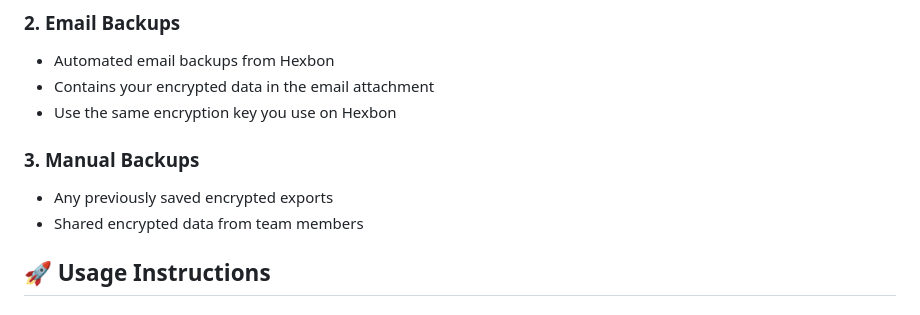
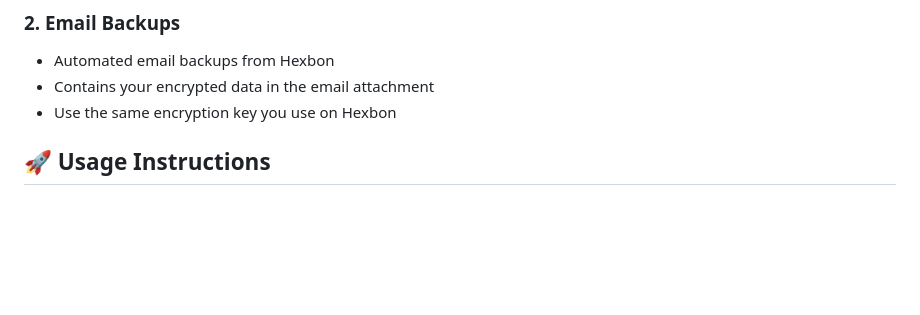
Before and after one commit to Hexbon-com/hexbon.pages.dev, a Markdown page: README.md, the part around the change. Drawn GitHub-style; blank space fills up the shorter version.

Commit message:
removed wrong information

```diff
--- a/README.md
+++ b/README.md
@@ -183,9 +183,6 @@ You can obtain encrypted data from several sources:
 - Contains your encrypted data in the email attachment
 - Use the same encryption key you use on Hexbon
 
-### 3. Manual Backups
-- Any previously saved encrypted exports
-- Shared encrypted data from team members
 
 ## 🚀 Usage Instructions
 
```
